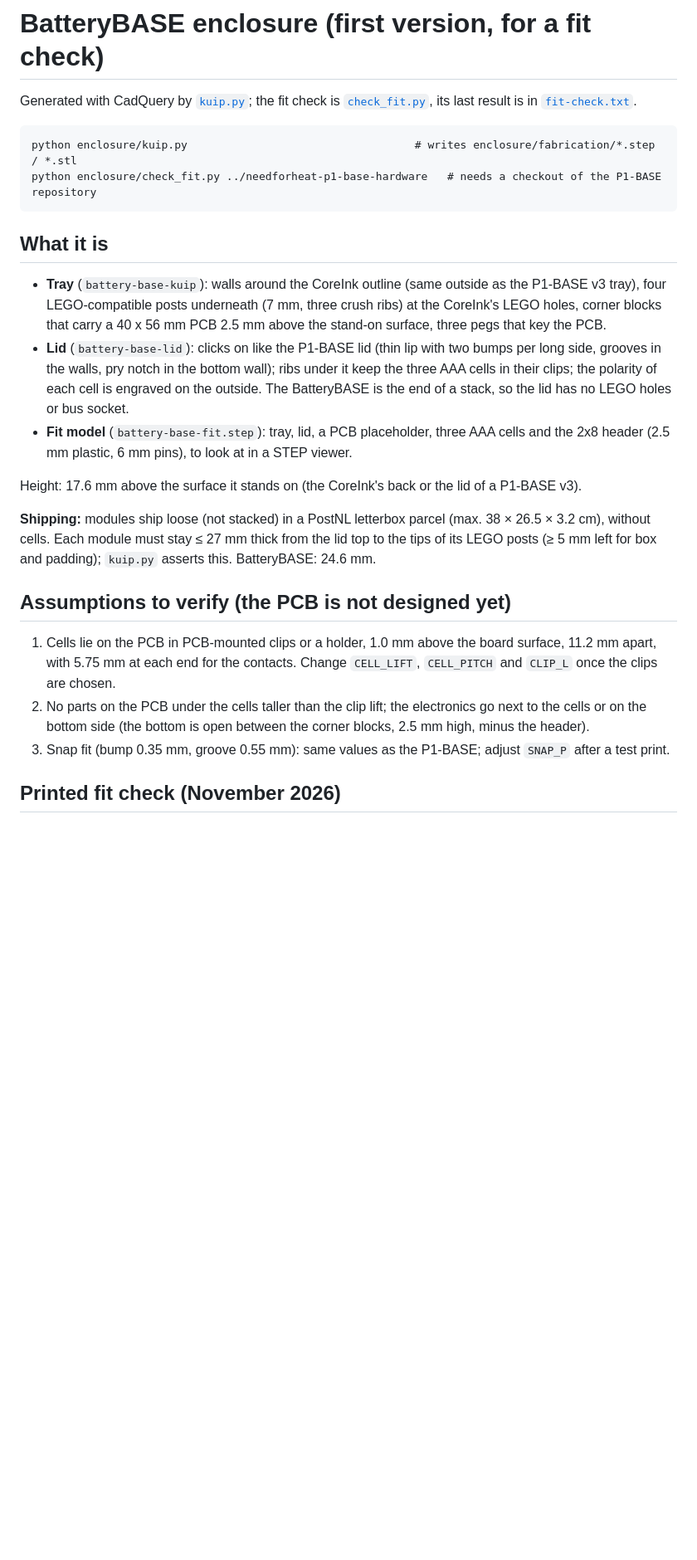
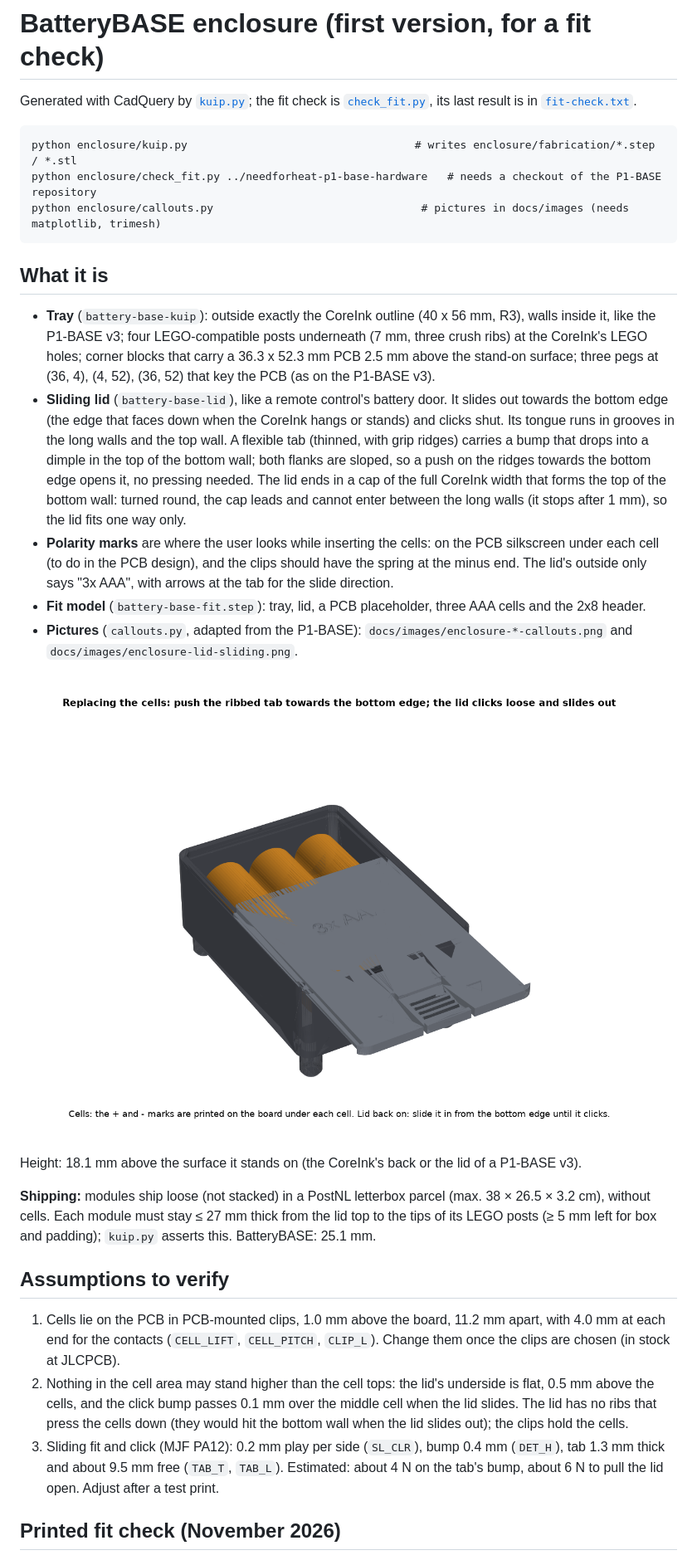
Before and after one commit to energiegedrag-nl/needforheat-battery-base-hardware, a Markdown page: enclosure/README.md, the part around one of its changes. Shown at 83% size. Rendered like a GitHub page; pictures changed too: docs/images/enclosure-lid-sliding.png (added); blank space fills up the shorter version.

````diff
--- a/enclosure/README.md
+++ b/enclosure/README.md
@@ -6,32 +6,46 @@ Generated with CadQuery by [`kuip.py`](kuip.py); the fit check is [`check_fit.py
 ```
 python enclosure/kuip.py                                   # writes enclosure/fabrication/*.step / *.stl
 python enclosure/check_fit.py ../needforheat-p1-base-hardware   # needs a checkout of the P1-BASE repository
+python enclosure/callouts.py                                # pictures in docs/images (needs matplotlib, trimesh)
 ```
 
 ## What it is
 
-* **Tray** (`battery-base-kuip`): walls around the CoreInk outline (same outside as the P1-BASE v3 tray), four
-  LEGO-compatible posts underneath (7 mm, three crush ribs) at the CoreInk's LEGO holes, corner blocks that carry a
-  40 x 56 mm PCB 2.5 mm above the stand-on surface, three pegs that key the PCB.
-* **Lid** (`battery-base-lid`): clicks on like the P1-BASE lid (thin lip with two bumps per long side, grooves in the
-  walls, pry notch in the bottom wall); ribs under it keep the three AAA cells in their clips; the polarity of each
-  cell is engraved on the outside. The BatteryBASE is the end of a stack, so the lid has no LEGO holes or bus socket.
-* **Fit model** (`battery-base-fit.step`): tray, lid, a PCB placeholder, three AAA cells and the 2x8 header (2.5 mm
-  plastic, 6 mm pins), to look at in a STEP viewer.
+* **Tray** (`battery-base-kuip`): outside exactly the CoreInk outline (40 x 56 mm, R3), walls inside it, like the
+  P1-BASE v3; four LEGO-compatible posts underneath (7 mm, three crush ribs) at the CoreInk's LEGO holes; corner
+  blocks that carry a 36.3 x 52.3 mm PCB 2.5 mm above the stand-on surface; three pegs at (36, 4), (4, 52), (36, 52)
+  that key the PCB (as on the P1-BASE v3).
+* **Sliding lid** (`battery-base-lid`), like a remote control's battery door. It slides out towards the bottom edge
+  (the edge that faces down when the CoreInk hangs or stands) and clicks shut. Its tongue runs in grooves in the long
+  walls and the top wall. A flexible tab (thinned, with grip ridges) carries a bump that drops into a dimple in the
+  top of the bottom wall; both flanks are sloped, so a push on the ridges towards the bottom edge opens it, no
+  pressing needed. The lid ends in a cap of the full CoreInk width that forms the top of the bottom wall: turned
+  round, the cap leads and cannot enter between the long walls (it stops after 1 mm), so the lid fits one way only.
+* **Polarity marks** are where the user looks while inserting the cells: on the PCB silkscreen under each cell (to
+  do in the PCB design), and the clips should have the spring at the minus end. The lid's outside only says
+  "3x AAA", with arrows at the tab for the slide direction.
+* **Fit model** (`battery-base-fit.step`): tray, lid, a PCB placeholder, three AAA cells and the 2x8 header.
+* **Pictures** (`callouts.py`, adapted from the P1-BASE): `docs/images/enclosure-*-callouts.png` and
+  `docs/images/enclosure-lid-sliding.png`.
 
-Height: 17.6 mm above the surface it stands on (the CoreInk's back or the lid of a P1-BASE v3).
+![Lid half open](../docs/images/enclosure-lid-sliding.png)
+
+Height: 18.1 mm above the surface it stands on (the CoreInk's back or the lid of a P1-BASE v3).
 
 **Shipping:** modules ship loose (not stacked) in a PostNL letterbox parcel (max. 38 × 26.5 × 3.2 cm), without
 cells. Each module must stay ≤ 27 mm thick from the lid top to the tips of its LEGO posts (≥ 5 mm left for box and
-padding); `kuip.py` asserts this. BatteryBASE: 24.6 mm.
+padding); `kuip.py` asserts this. BatteryBASE: 25.1 mm.
 
-## Assumptions to verify (the PCB is not designed yet)
+## Assumptions to verify
 
-1. Cells lie on the PCB in PCB-mounted clips or a holder, 1.0 mm above the board surface, 11.2 mm apart, with 5.75 mm at
-   each end for the contacts. Change `CELL_LIFT`, `CELL_PITCH` and `CLIP_L` once the clips are chosen.
-2. No parts on the PCB under the cells taller than the clip lift; the electronics go next to the cells or on the
-   bottom side (the bottom is open between the corner blocks, 2.5 mm high, minus the header).
-3. Snap fit (bump 0.35 mm, groove 0.55 mm): same values as the P1-BASE; adjust `SNAP_P` after a test print.
+1. Cells lie on the PCB in PCB-mounted clips, 1.0 mm above the board, 11.2 mm apart, with 4.0 mm at each end for the
+   contacts (`CELL_LIFT`, `CELL_PITCH`, `CLIP_L`). Change them once the clips are chosen (in stock at JLCPCB).
+2. Nothing in the cell area may stand higher than the cell tops: the lid's underside is flat, 0.5 mm above the
+   cells, and the click bump passes 0.1 mm over the middle cell when the lid slides. The lid has no ribs that press
+   the cells down (they would hit the bottom wall when the lid slides out); the clips hold the cells.
+3. Sliding fit and click (MJF PA12): 0.2 mm play per side (`SL_CLR`), bump 0.4 mm (`DET_H`), tab 1.3 mm thick and
+   about 9.5 mm free (`TAB_T`, `TAB_L`). Estimated: about 4 N on the tab's bump, about 6 N to pull the lid open.
+   Adjust after a test print.
 
 ## Printed fit check (November 2026)
 
````
Also changed, not shown: other parts of enclosure/README.md (+7 -6 lines), docs/images/enclosure-lid-outside-callouts.png (added), docs/images/enclosure-lid-underside-callouts.png (added), docs/images/enclosure-tray-open-end-callouts.png (added), 9 other files.
